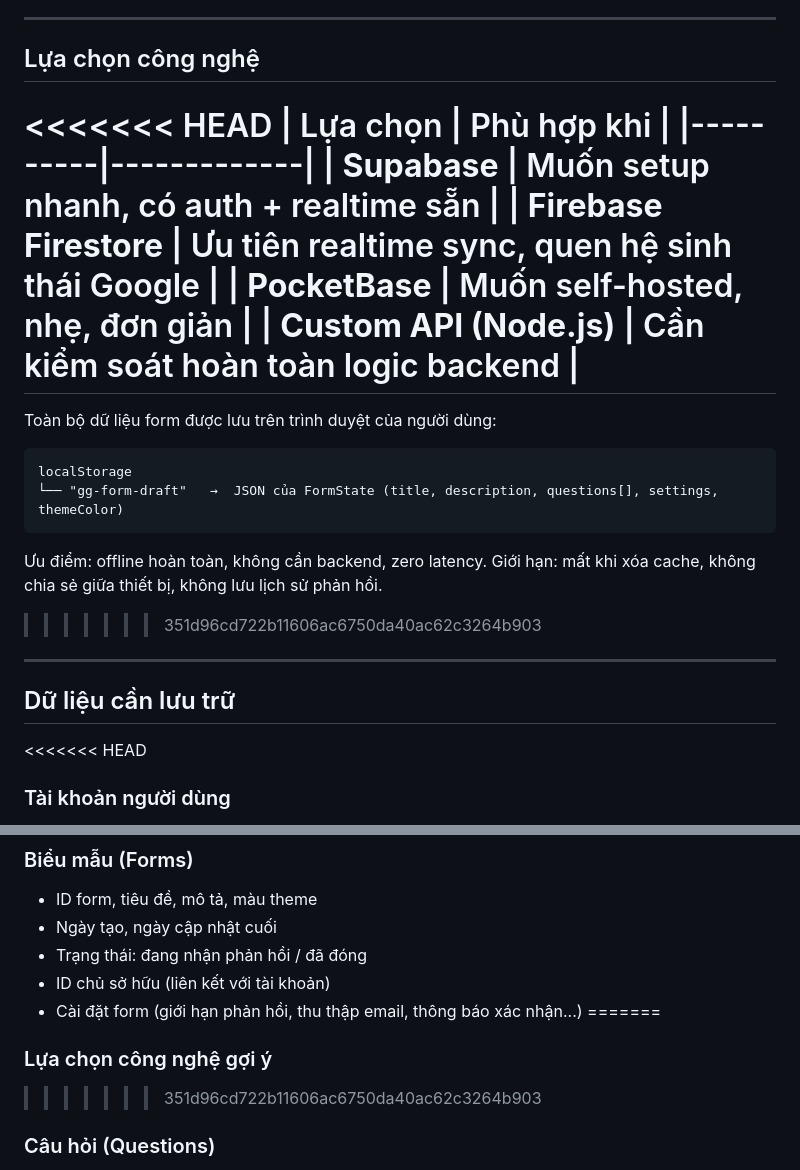
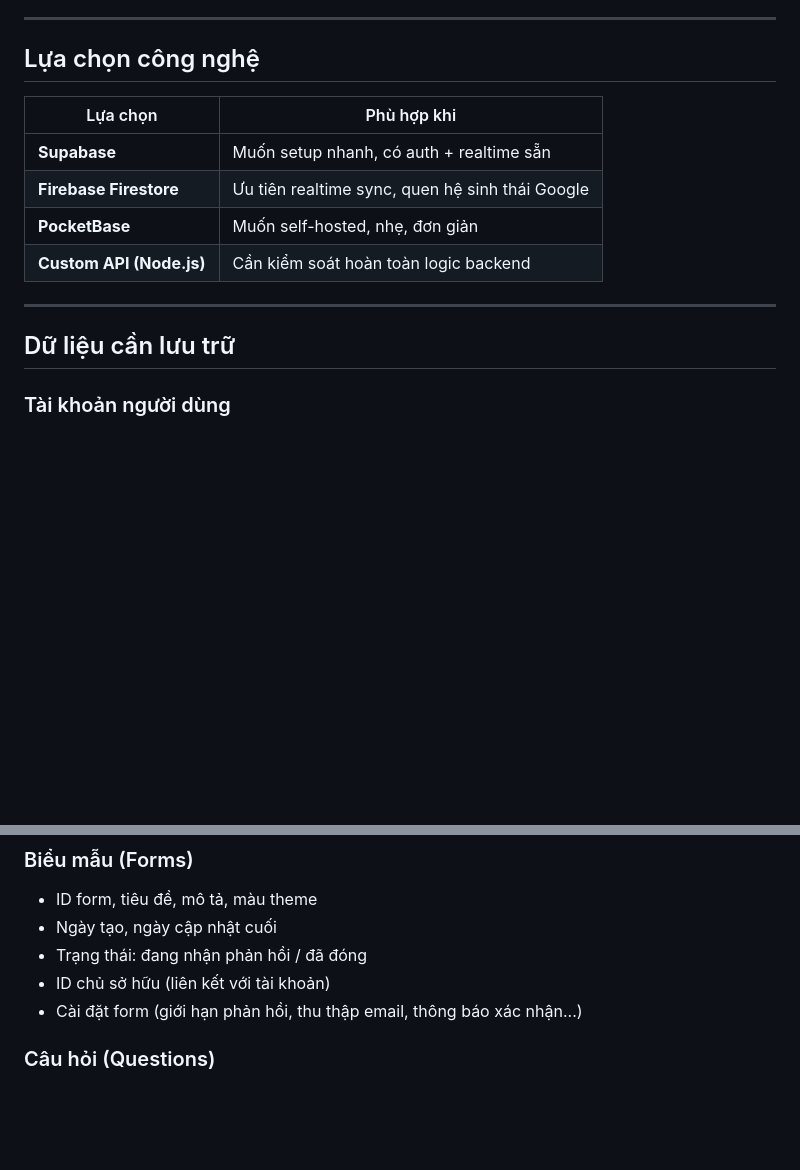
Before and after one commit to NTNhan25000/SmartForm, a Markdown page: Individual_Tasks/docs/database.md, 2 parts joined by grey strips. Rendered like a GitHub page; blank space fills up the shorter version.

````diff
--- a/Individual_Tasks/docs/database.md
+++ b/Individual_Tasks/docs/database.md
@@ -28,31 +25,17 @@ Lý do kết hợp:
 
 ## Lựa chọn công nghệ
 
-<<<<<<< HEAD
 | Lựa chọn | Phù hợp khi |
 |----------|-------------|
 | **Supabase** | Muốn setup nhanh, có auth + realtime sẵn |
 | **Firebase Firestore** | Ưu tiên realtime sync, quen hệ sinh thái Google |
 | **PocketBase** | Muốn self-hosted, nhẹ, đơn giản |
 | **Custom API (Node.js)** | Cần kiểm soát hoàn toàn logic backend |
-=======
-
-Toàn bộ dữ liệu form được lưu trên trình duyệt của người dùng:
-
-```
-localStorage
-└── "gg-form-draft"   →  JSON của FormState (title, description, questions[], settings, themeColor)
-```
-
-Ưu điểm: offline hoàn toàn, không cần backend, zero latency.
-Giới hạn: mất khi xóa cache, không chia sẻ giữa thiết bị, không lưu lịch sử phản hồi.
->>>>>>> 351d96cd722b11606ac6750da40ac62c3264b903
 
 ---
 
 ## Dữ liệu cần lưu trữ
 
-<<<<<<< HEAD
 ### Tài khoản người dùng
 - ID, tên hiển thị, email, ảnh đại diện
 - Phương thức đăng nhập (Google OAuth / email-password)
@@ -65,9 +48,6 @@ Giới hạn: mất khi xóa cache, không chia sẻ giữa thiết bị, không
 - Trạng thái: đang nhận phản hồi / đã đóng
 - ID chủ sở hữu (liên kết với tài khoản)
 - Cài đặt form (giới hạn phản hồi, thu thập email, thông báo xác nhận...)
-=======
-### Lựa chọn công nghệ gợi ý
->>>>>>> 351d96cd722b11606ac6750da40ac62c3264b903
 
 ### Câu hỏi (Questions)
 - ID câu hỏi, tiêu đề, loại câu hỏi
````
Also changed, not shown: other parts of Individual_Tasks/docs/database.md (+0 -38 lines).
